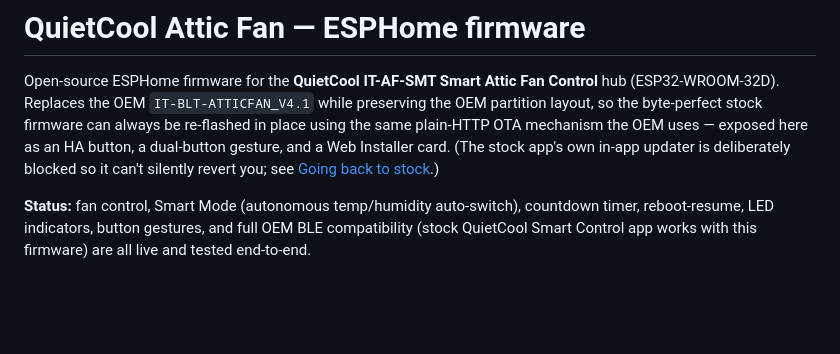
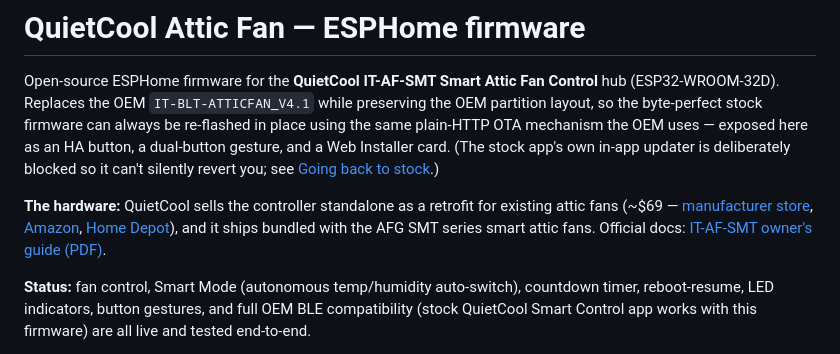
Before and after one commit to CrazyCoder/quietcool-esphome-native, a Markdown page: README.md, the part around the change. Drawn GitHub-style; blank space fills up the shorter version.

Commit message:
docs(readme): link controller product pages and official owner's guide
Manufacturer store, Amazon, and Home Depot listings for the IT-AF-SMT
plus the official owner's guide PDF.

```diff
--- a/README.md
+++ b/README.md
@@ -1,6 +1,8 @@
 # QuietCool Attic Fan — ESPHome firmware
 
 Open-source ESPHome firmware for the **QuietCool IT-AF-SMT Smart Attic Fan Control** hub (ESP32-WROOM-32D). Replaces the OEM `IT-BLT-ATTICFAN_V4.1` while preserving the OEM partition layout, so the byte-perfect stock firmware can always be re-flashed in place using the same plain-HTTP OTA mechanism the OEM uses — exposed here as an HA button, a dual-button gesture, and a Web Installer card. (The stock app's own in-app updater is deliberately blocked so it can't silently revert you; see [Going back to stock](#going-back-to-stock).)
+
+**The hardware:** QuietCool sells the controller standalone as a retrofit for existing attic fans (~$69 — [manufacturer store](https://store.quietcoolsystems.com/products/quietcool-smart-attic-fan-control-replacement), [Amazon](https://www.amazon.com/QuietCool-Smart-Attic-Fan-Control/dp/B0B2ZKD5PG), [Home Depot](https://www.homedepot.com/p/QuietCool-Wireless-Smart-Control-For-Attic-Fans-IT-AF-SMT/321550100)), and it ships bundled with the AFG SMT series smart attic fans. Official docs: [IT-AF-SMT owner's guide (PDF)](https://quietcoolsystems.com/wp-content/uploads/2024/08/IT-AF-SMT-Owners-Guide-6-30-23-Web.pdf).
 
 **Status:** fan control, Smart Mode (autonomous temp/humidity auto-switch), countdown timer, reboot-resume, LED indicators, button gestures, and full OEM BLE compatibility (stock QuietCool Smart Control app works with this firmware) are all live and tested end-to-end.
 
```
